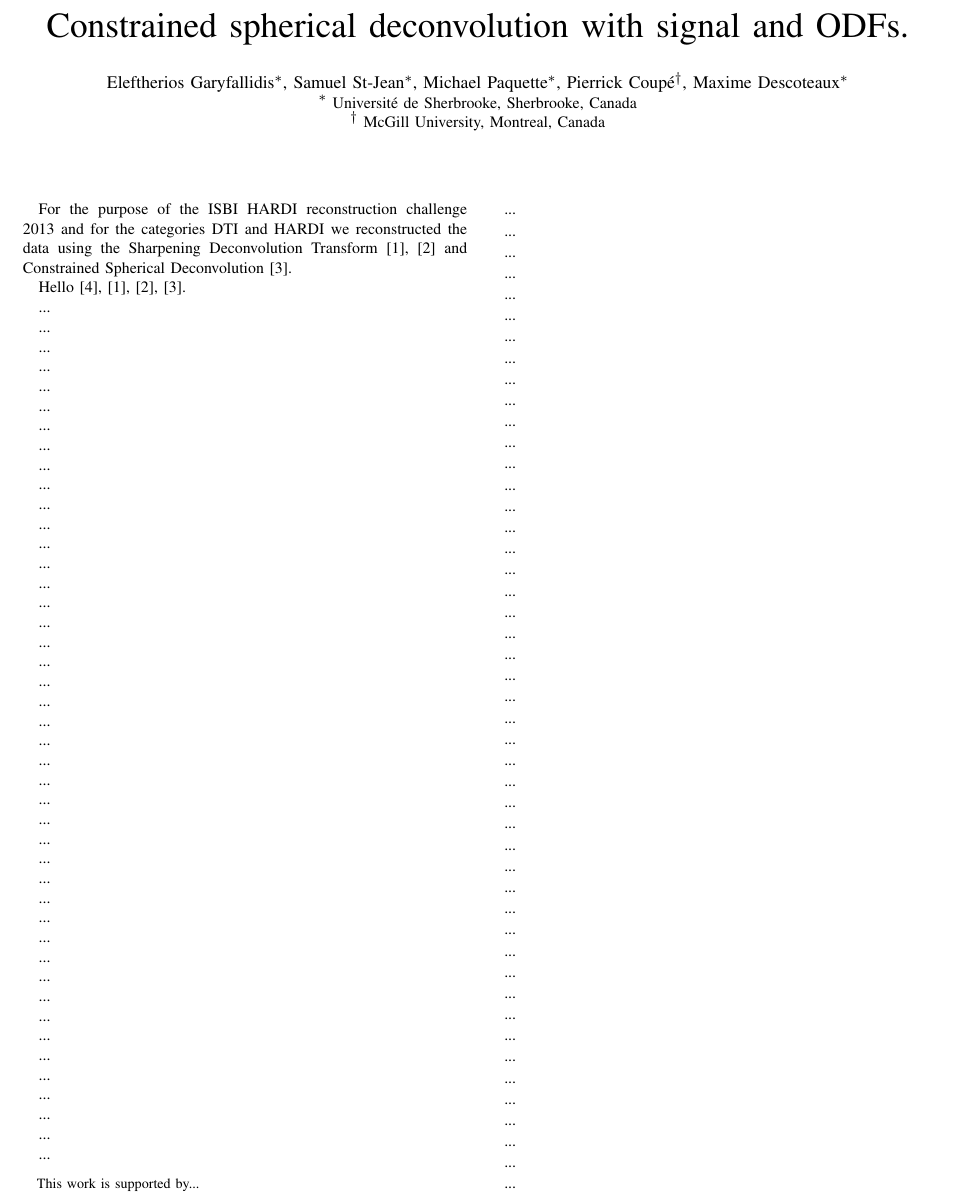
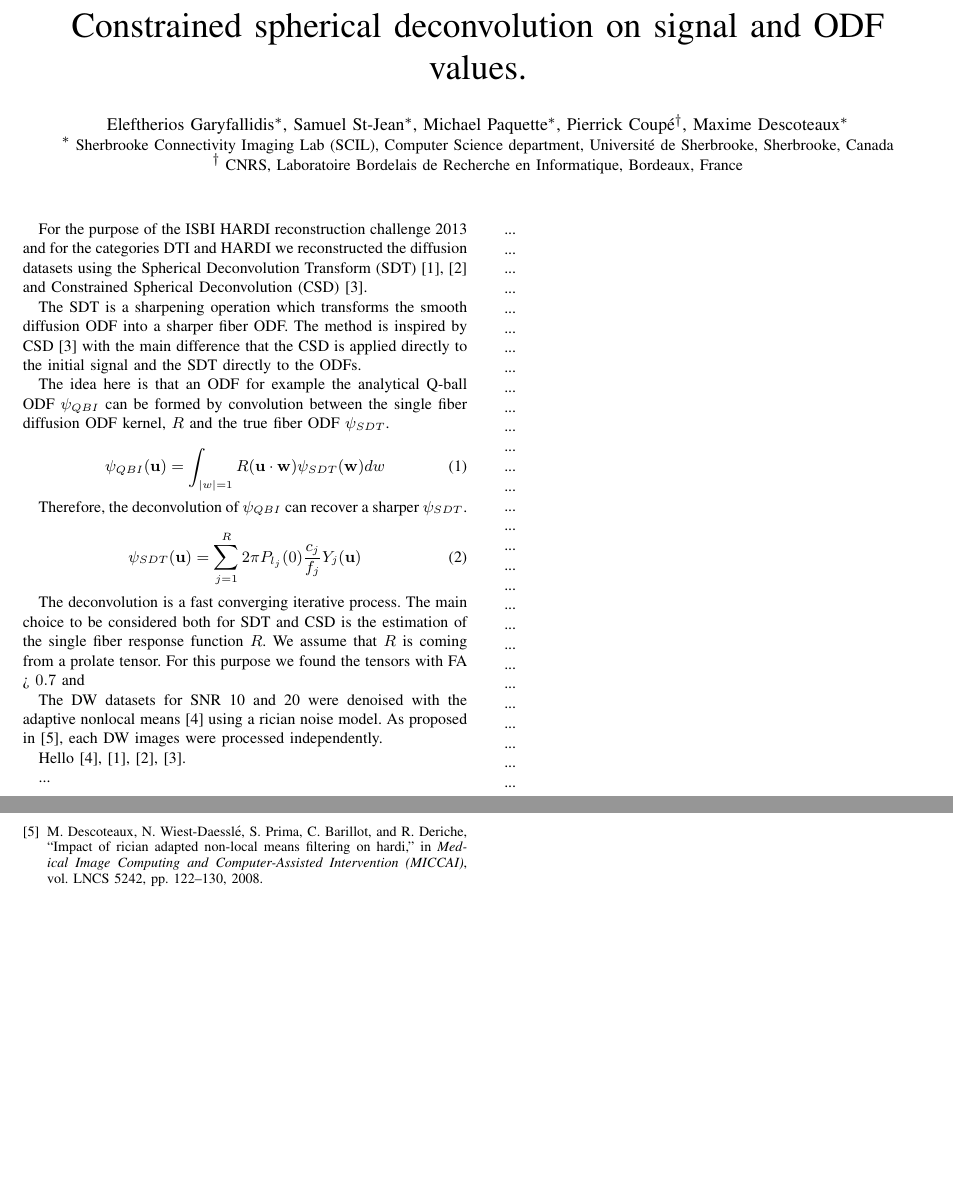
Before and after one commit to Garyfallidis/isbi2013, a LaTeX paper (abstracts/SDT_CSD_Abstract_ISBI_2013.tex): part of page 1 of 2 before the commit and two parts of pages 1 and 2 of 2 after it, the two joined at a grey line, cut so that both start at the same text, the shorter picture padded with empty space. The pictures show the PDF file abstracts/SDT_CSD_Abstract_ISBI_2013.pdf that the author committed with the source.

Commit message:
Small update with SDT abstract

```diff
--- a/abstracts/SDT_CSD_Abstract_ISBI_2013.tex
+++ b/abstracts/SDT_CSD_Abstract_ISBI_2013.tex
@@ -3,8 +3,7 @@
 
 %\usepackage{...}
 
-
-\title{Constrained spherical deconvolution with signal and ODFs.}
+\title{Constrained spherical deconvolution on signal and ODF values.}
 \author{
 	\IEEEauthorblockN{
 		Eleftherios Garyfallidis\IEEEauthorrefmark{1},
@@ -14,32 +13,34 @@
 		Maxime Descoteaux\IEEEauthorrefmark{1}
 	}
 
-	\IEEEauthorblockA{\IEEEauthorrefmark{1} Universit\'e de Sherbrooke, Sherbrooke, Canada}
-	\IEEEauthorblockA{\IEEEauthorrefmark{2} McGill University, Montreal, Canada}
-
-	\thanks{This work is supported by...}
+	\IEEEauthorblockA{\IEEEauthorrefmark{1} Sherbrooke Connectivity Imaging Lab (SCIL), Computer Science department, Universit\'e de Sherbrooke, Sherbrooke, Canada}
+	\IEEEauthorblockA{\IEEEauthorrefmark{2} CNRS, Laboratoire Bordelais de Recherche en Informatique, Bordeaux, France}
 }
-
-
-
 
 \begin{document}
 \maketitle
 
-For the purpose of the ISBI HARDI reconstruction challenge 2013 and for the categories DTI and HARDI we reconstructed the data using the Sharpening Deconvolution Transform \cite{descoteaux-deriche-etal:09}, \cite{Descoteaux2008} and
-Constrained Spherical Deconvolution \cite{tournier-calamante-etal:07}.
+For the purpose of the ISBI HARDI reconstruction challenge 2013 and for the categories DTI and HARDI we reconstructed the diffusion datasets using the Spherical Deconvolution Transform (SDT) \cite{descoteaux-deriche-etal:09}, \cite{Descoteaux2008} and Constrained Spherical Deconvolution (CSD) \cite{tournier-calamante-etal:07}.
 
+The SDT is a sharpening operation which transforms the smooth diffusion ODF into a sharper fiber ODF. The method is inspired by CSD \cite{tournier-calamante-etal:07} with the main difference that the CSD is applied directly to the initial signal and the SDT directly to the ODFs.
 
+The idea here is that an ODF for example the analytical Q-ball ODF $\psi_{QBI}$ can be formed by convolution between the single fiber diffusion ODF kernel, $R$ and the true fiber ODF $\psi_{SDT}$.
+
+\begin{equation}
+\psi_{QBI}(\mathbf{u})=\displaystyle\int_{|w|=1} R(\mathbf{u} \cdot \mathbf{w}) \psi_{SDT}(\mathbf{w}) dw\label{eq:Conv}
+\end{equation}
+
+Therefore, the deconvolution of $\psi_{QBI}$ can recover a sharper $\psi_{SDT}$.
+
+\begin{equation}
+\psi_{SDT}(\mathbf{u})=\displaystyle\sum_{j=1}^{R}2\pi P_{l_{j}}(0) \frac{c_j}{f_j}Y_{j}(\mathbf{u})\label{eq:ODF_SDT}
+\end{equation}
+
+The deconvolution is a fast converging iterative process. The main choice to be considered both for SDT and CSD is the estimation of the single fiber response function $R$. We assume that $R$ is coming from a prolate tensor. For this purpose we found the tensors with FA > $0.7$ and
+
+The DW datasets for SNR 10 and 20 were denoised with the adaptive nonlocal means \cite{manjon-coupe:10} using a rician noise model. As proposed in \cite{descoteaux-wiest-daessle-etal:08}, each DW images were processed independently.
 
 Hello \cite{manjon-coupe:10}, \cite{descoteaux-deriche-etal:09}, \cite{Descoteaux2008}, \cite{tournier-calamante-etal:07}.
-
-...
-
-...
-
-...
-
-...
 
 ...
 
```
Also changed, not shown: abstracts/SDT_CSD_Abstract_ISBI_2013.pdf, abstracts/SDT_CSD_Abstract_ISBI_2013.tex (63 more changed lines).
